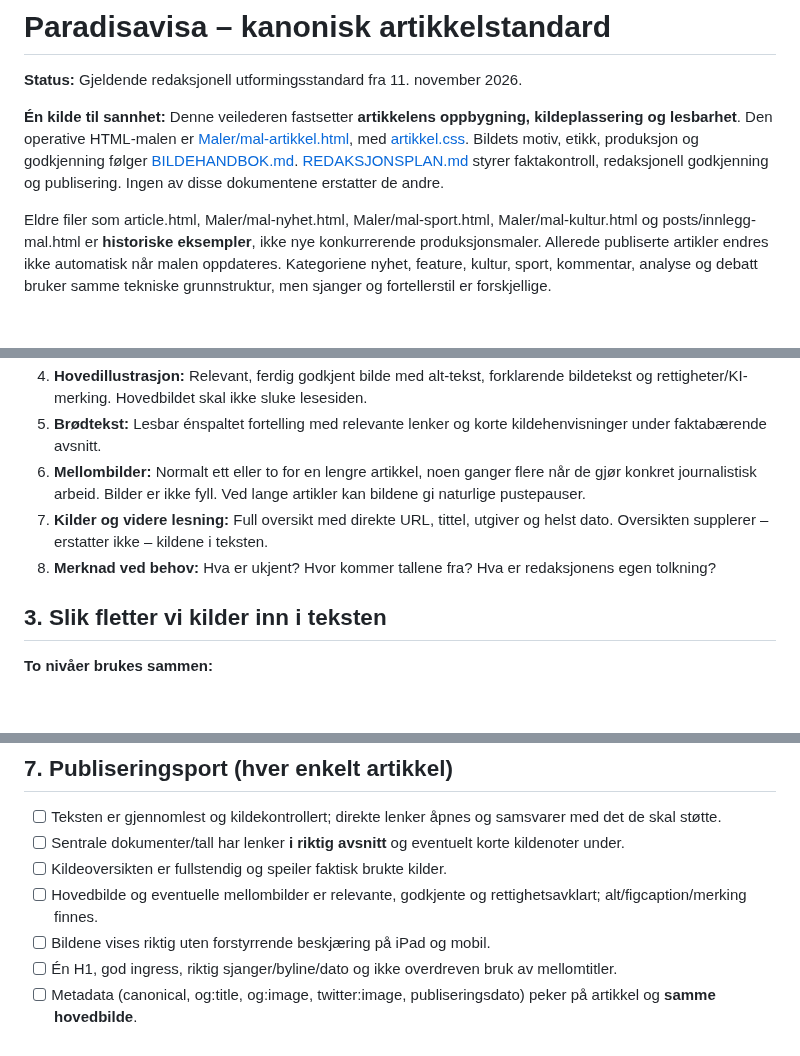
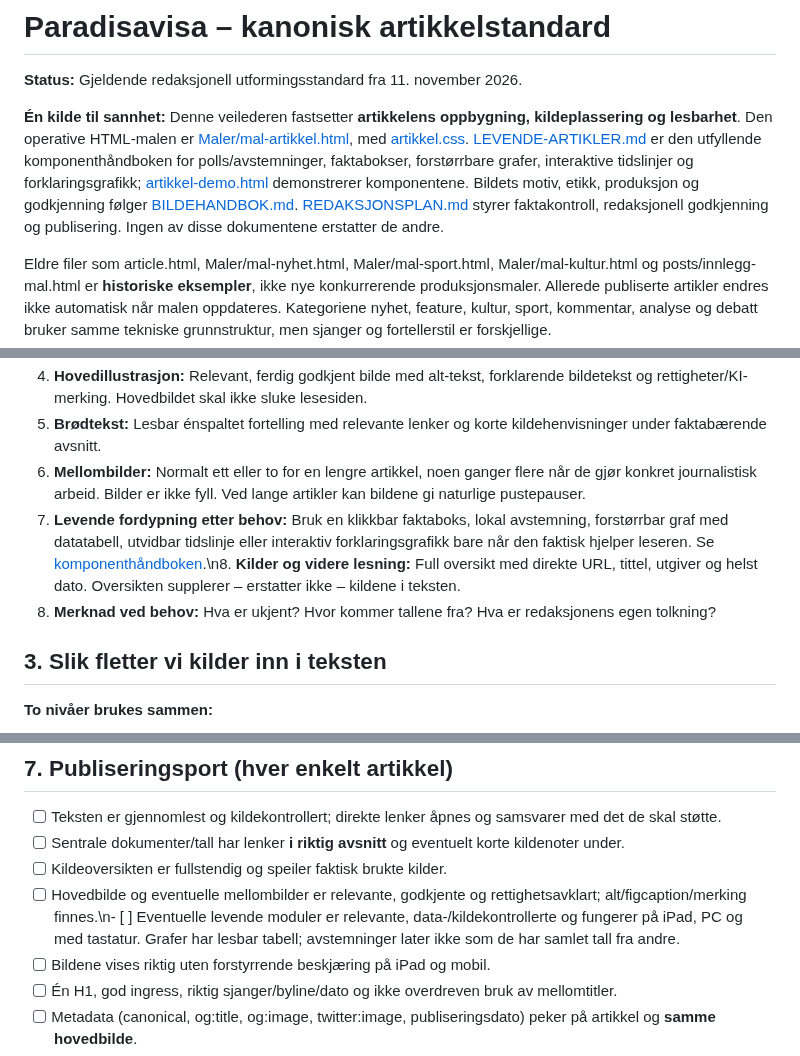
Before and after one commit to Paradispartiet/Paradisavisa, a Markdown page: redaksjon/ARTIKKELSTANDARD.md, 3 parts joined by grey strips. Drawn GitHub-style; blank space fills up the shorter version.

Commit message:
Forankre levende artikkelmoduler i den kanoniske standarden

```diff
--- a/redaksjon/ARTIKKELSTANDARD.md
+++ b/redaksjon/ARTIKKELSTANDARD.md
@@ -2,7 +2,7 @@
 
 **Status:** Gjeldende redaksjonell utformingsstandard fra 11. november 2026.
 
-**Én kilde til sannhet:** Denne veilederen fastsetter **artikkelens oppbygning, kildeplassering og lesbarhet**. Den operative HTML-malen er [Maler/mal-artikkel.html](../Maler/mal-artikkel.html), med [artikkel.css](../artikkel.css). Bildets motiv, etikk, produksjon og godkjenning følger [BILDEHANDBOK.md](BILDEHANDBOK.md). [REDAKSJONSPLAN.md](../REDAKSJONSPLAN.md) styrer faktakontroll, redaksjonell godkjenning og publisering. Ingen av disse dokumentene erstatter de andre.
+**Én kilde til sannhet:** Denne veilederen fastsetter **artikkelens oppbygning, kildeplassering og lesbarhet**. Den operative HTML-malen er [Maler/mal-artikkel.html](../Maler/mal-artikkel.html), med [artikkel.css](../artikkel.css). [LEVENDE-ARTIKLER.md](LEVENDE-ARTIKLER.md) er den utfyllende komponenthåndboken for polls/avstemninger, faktabokser, forstørrbare grafer, interaktive tidslinjer og forklaringsgrafikk; [artikkel-demo.html](artikkel-demo.html) demonstrerer komponentene. Bildets motiv, etikk, produksjon og godkjenning følger [BILDEHANDBOK.md](BILDEHANDBOK.md). [REDAKSJONSPLAN.md](../REDAKSJONSPLAN.md) styrer faktakontroll, redaksjonell godkjenning og publisering. Ingen av disse dokumentene erstatter de andre.
 
 Eldre filer som article.html, Maler/mal-nyhet.html, Maler/mal-sport.html, Maler/mal-kultur.html og posts/innlegg-mal.html er **historiske eksempler**, ikke nye konkurrerende produksjonsmaler. Allerede publiserte artikler endres ikke automatisk når malen oppdateres. Kategoriene nyhet, feature, kultur, sport, kommentar, analyse og debatt bruker samme tekniske grunnstruktur, men sjanger og fortellerstil er forskjellige.
 
@@ -22,8 +22,8 @@ Eldre filer som article.html, Maler/mal-nyhet.html, Maler/mal-sport.html, Maler/
 4. **Hovedillustrasjon:** Relevant, ferdig godkjent bilde med alt-tekst, forklarende bildetekst og rettigheter/KI-merking. Hovedbildet skal ikke sluke lesesiden.
 5. **Brødtekst:** Lesbar énspaltet fortelling med relevante lenker og korte kildehenvisninger under faktabærende avsnitt.
 6. **Mellombilder:** Normalt ett eller to for en lengre artikkel, noen ganger flere når de gjør konkret journalistisk arbeid. Bilder er ikke fyll. Ved lange artikler kan bildene gi naturlige pustepauser.
-7. **Kilder og videre lesning:** Full oversikt med direkte URL, tittel, utgiver og helst dato. Oversikten supplerer – erstatter ikke – kildene i teksten.
-8. **Merknad ved behov:** Hva er ukjent? Hvor kommer tallene fra? Hva er redaksjonens egen tolkning?
+7. **Levende fordypning etter behov:** Bruk en klikkbar faktaboks, lokal avstemning, forstørrbar graf med datatabell, utvidbar tidslinje eller interaktiv forklaringsgrafikk bare når den faktisk hjelper leseren. Se [komponenthåndboken](LEVENDE-ARTIKLER.md).\n8. **Kilder og videre lesning:** Full oversikt med direkte URL, tittel, utgiver og helst dato. Oversikten supplerer – erstatter ikke – kildene i teksten.
+9. **Merknad ved behov:** Hva er ukjent? Hvor kommer tallene fra? Hva er redaksjonens egen tolkning?
 
 ## 3. Slik fletter vi kilder inn i teksten
 
@@ -88,7 +88,7 @@ En meningsytring eller overgang uten etterprøvbare nye påstander trenger ikke
 - [ ] Teksten er gjennomlest og kildekontrollert; direkte lenker åpnes og samsvarer med det de skal støtte.
 - [ ] Sentrale dokumenter/tall har lenker **i riktig avsnitt** og eventuelt korte kildenoter under.
 - [ ] Kildeoversikten er fullstendig og speiler faktisk brukte kilder.
-- [ ] Hovedbilde og eventuelle mellombilder er relevante, godkjente og rettighetsavklart; alt/figcaption/merking finnes.
+- [ ] Hovedbilde og eventuelle mellombilder er relevante, godkjente og rettighetsavklart; alt/figcaption/merking finnes.\n- [ ] Eventuelle levende moduler er relevante, data-/kildekontrollerte og fungerer på iPad, PC og med tastatur. Grafer har lesbar tabell; avstemninger later ikke som de har samlet tall fra andre.
 - [ ] Bildene vises riktig uten forstyrrende beskjæring på iPad og mobil.
 - [ ] Én H1, god ingress, riktig sjanger/byline/dato og ikke overdreven bruk av mellomtitler.
 - [ ] Metadata (canonical, og:title, og:image, twitter:image, publiseringsdato) peker på artikkel og **samme hovedbilde**.
```
